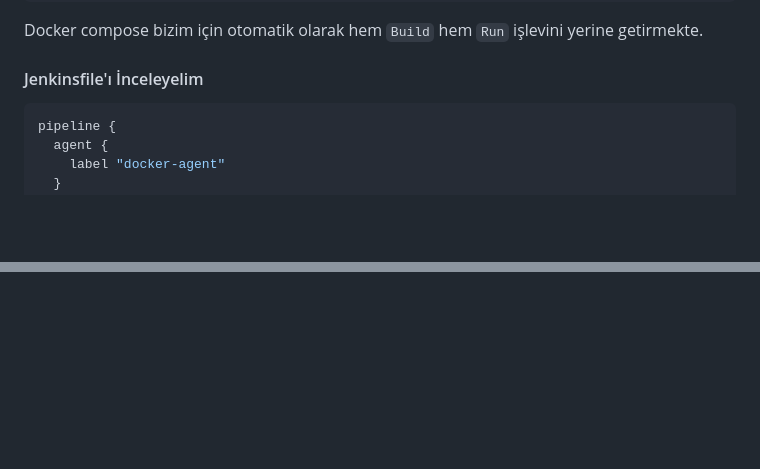
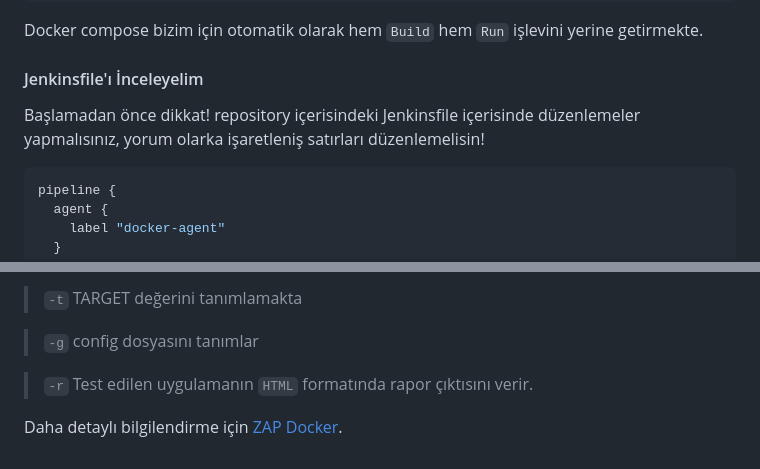
Before and after one commit to skylab-kulubu/Jenkins-Demo, a Markdown page: README.md, 2 parts joined by grey strips. GitHub-like rendering; blank space fills up the shorter version.

````diff
--- a/README.md
+++ b/README.md
@@ -241,7 +241,7 @@ docker run -p 80:80 --network=devops --name=jenkins-test-www <docker image ismi>
 Docker compose bizim için otomatik olarak hem `Build` hem `Run` işlevini yerine getirmekte.
 
 #### Jenkinsfile'ı İnceleyelim
-
+Başlamadan önce dikkat! repository içerisindeki Jenkinsfile içerisinde düzenlemeler yapmalısınız, yorum olarka işaretleniş satırları düzenlemelisin!
 ```groovy
 pipeline {
   agent {
@@ -275,0 +347,7 @@ Bütün adımlar başarılı bir şekilde gerçekleştiğinde `Build Now` butonu
+> `-t` TARGET değerini tanımlamakta
+
+> `-g` config dosyasını tanımlar
+
+> `-r` Test edilen uygulamanın `HTML` formatında rapor çıktısını verir.
+
+Daha detaylı bilgilendirme için [ZAP Docker](https://www.zaproxy.org/docs/docker/about/).
````
Also changed, not shown: other parts of README.md (+71 -0 lines).
